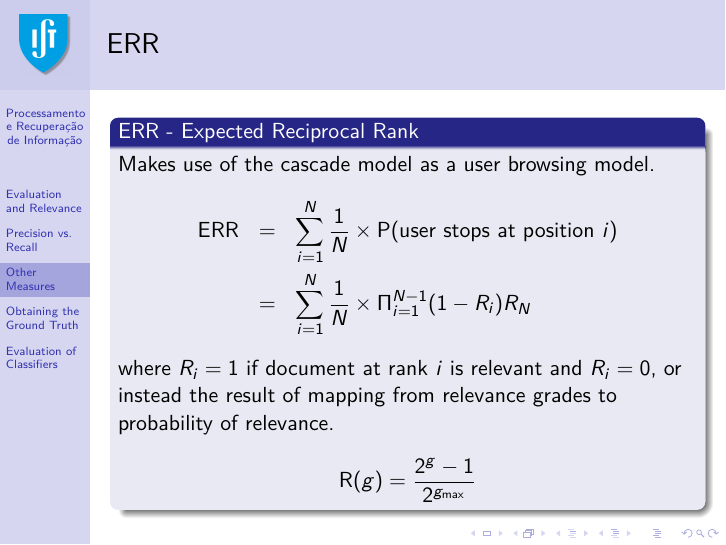
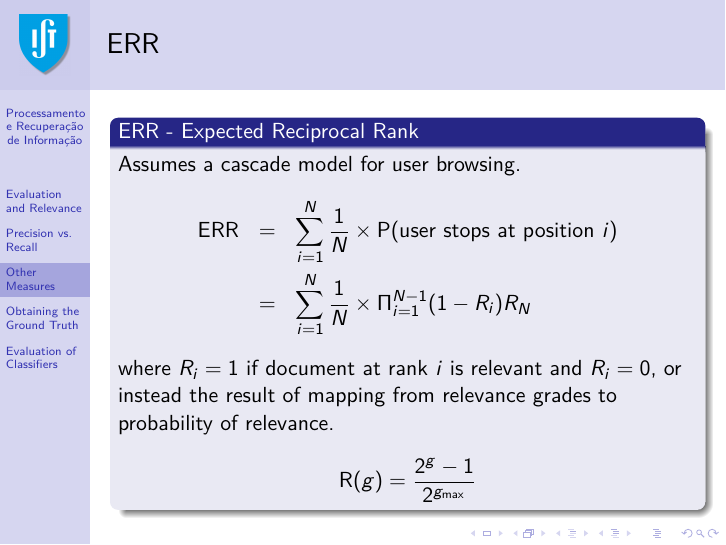
Before and after one commit to pavelcalado/pri1819, LaTeX slides (slides/07-evaluation.tex): page 20 of 36. Compiled offline with pdfLaTeX.

Commit message:
Update 07-evaluation.tex

```diff
--- a/slides/07-evaluation.tex
+++ b/slides/07-evaluation.tex
@@ -341,7 +341,7 @@ An IR experiment, as devised by Cyril Cleverdon (1950s), must include:
 
 \begin{frame} \frametitle{ERR}
 \begin{block}{ERR - Expected Reciprocal Rank}
-        Makes use of the cascade model as a user browsing model.
+        Assumes a cascade model for user browsing.
         \begin{eqnarray*}
             \operatorname{ERR} & = & \sum_{i=1}^N \frac{1}{N} \times {\operatorname{P}}(\text{user stops at position~} i) \\
                                & = & \sum_{i=1}^N \frac{1}{N} \times \Pi_{i=1}^{N-1}(1 - R_i) R_N
```
